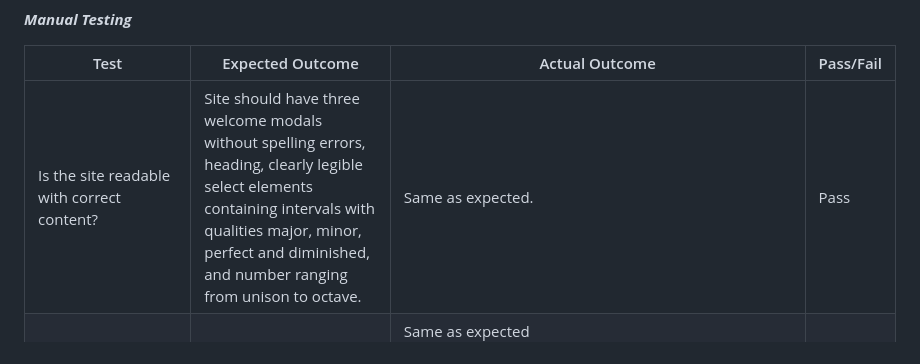
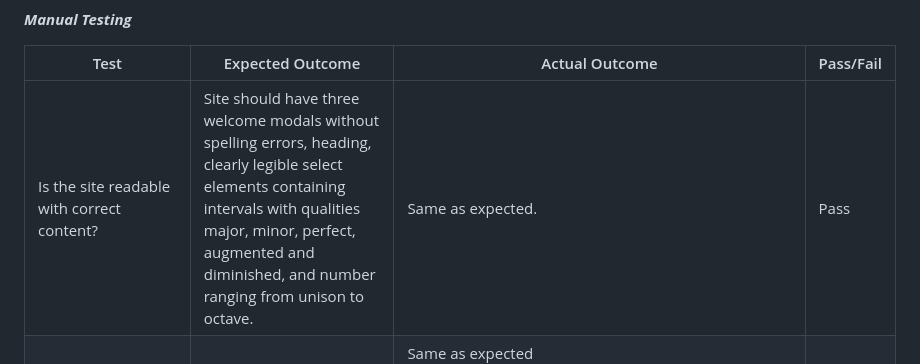
Before and after one commit to sonetto104/Peter-Regan-CI-PP2, a Markdown page: README.md, the part around the change. Rendered like a GitHub page.

```diff
--- a/README.md
+++ b/README.md
@@ -81,7 +81,7 @@ I tested the index.html file and style.css file with the W3C HTML and CSS valida
 
 | Test        | Expected Outcome | Actual Outcome | Pass/Fail |
 | ----------- | ---------------- | -------------- | --------- |
-| Is the site readable with correct content?    | Site should have three welcome modals without spelling errors, heading, clearly legible select elements containing intervals with qualities major, minor, perfect and diminished, and number ranging from unison to octave.       | Same as expected. | Pass |
+| Is the site readable with correct content?    | Site should have three welcome modals without spelling errors, heading, clearly legible select elements containing intervals with qualities major, minor, perfect, augmented and diminished, and number ranging from unison to octave.       | Same as expected. | Pass |
 | Is the site responsive to varying screen sizes?  | Site should be legible with clear flow with screen widths as small as 150px.      | Same as expected  ![Screenshot 1](https://github.com/sonetto104/Peter-Regan-CI-PP2/blob/main/assets/images/interval-master-screen-size-screenshot1.png) ![Screenshot 2](https://github.com/sonetto104/Peter-Regan-CI-PP2/blob/main/assets/images/interval-master-screen-size-screenshot2.png) ![Screenshot 3](https://github.com/sonetto104/Peter-Regan-CI-PP2/blob/main/assets/images/interval-master-screen-size-screenshot3.png) ![Screenshot 4](https://github.com/sonetto104/Peter-Regan-CI-PP2/blob/main/assets/images/interval-master-screen-size-screenshot4.png) ![Screenshot 5](https://github.com/sonetto104/Peter-Regan-CI-PP2/blob/main/assets/images/interval-master-screen-size-screenshot5.png) ![Screenshot from mobile](https://github.com/sonetto104/Peter-Regan-CI-PP2/blob/main/assets/images/interval-master-mobile-screenshot.jpg) | Pass |
 | Do three welcome modals appear in correct order when site loads? | Welcome modal should appear when user visits site. Second instruction modal appears after clicking "next". 3rd instruction modal appears after clicking "next" | Same as expected. | Pass |
 | Do all "close modal" buttons work on all three welcome modals? | All modals should close after clicking "X" button. | Same as expected. | Pass |
```
